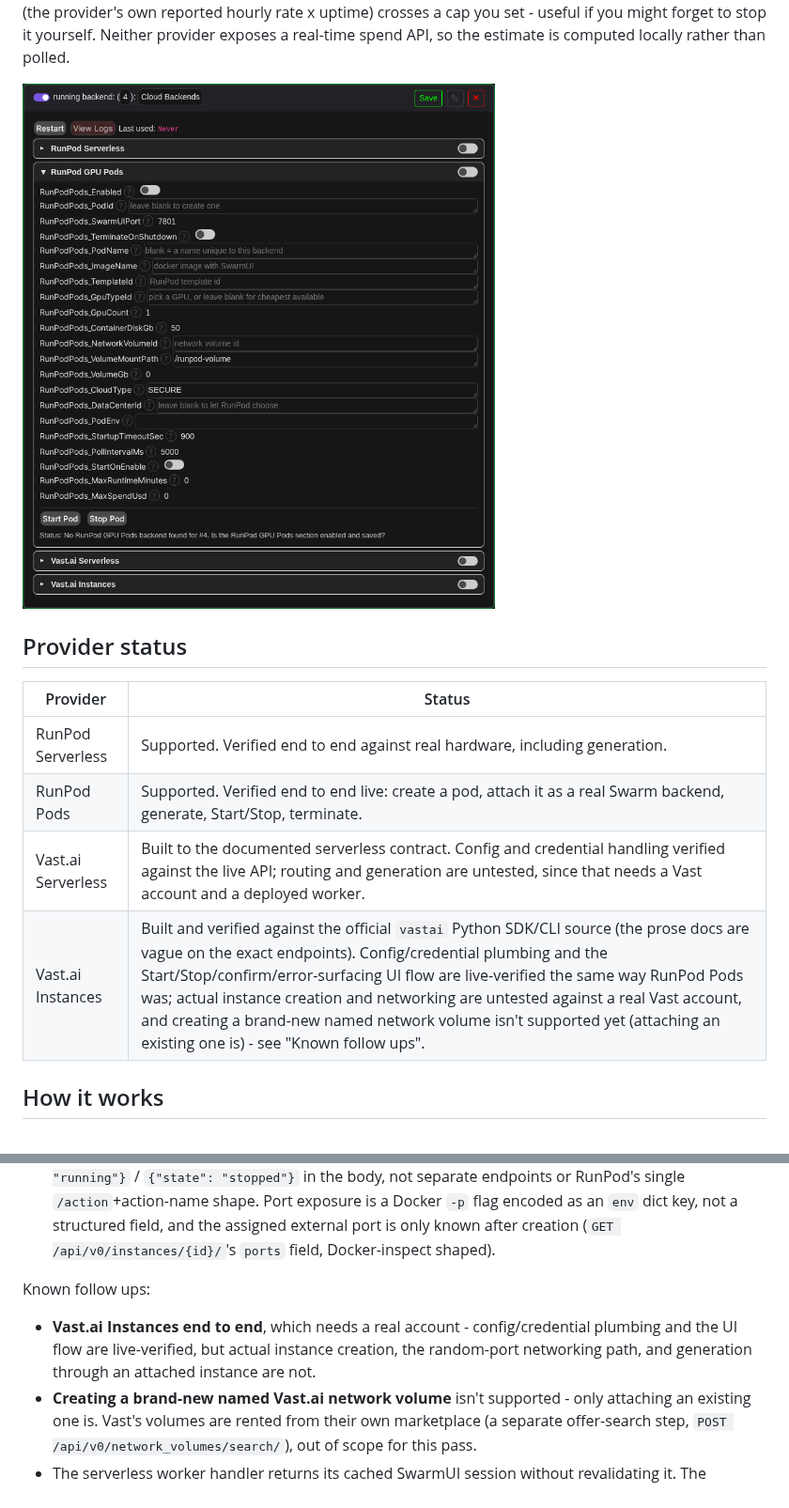
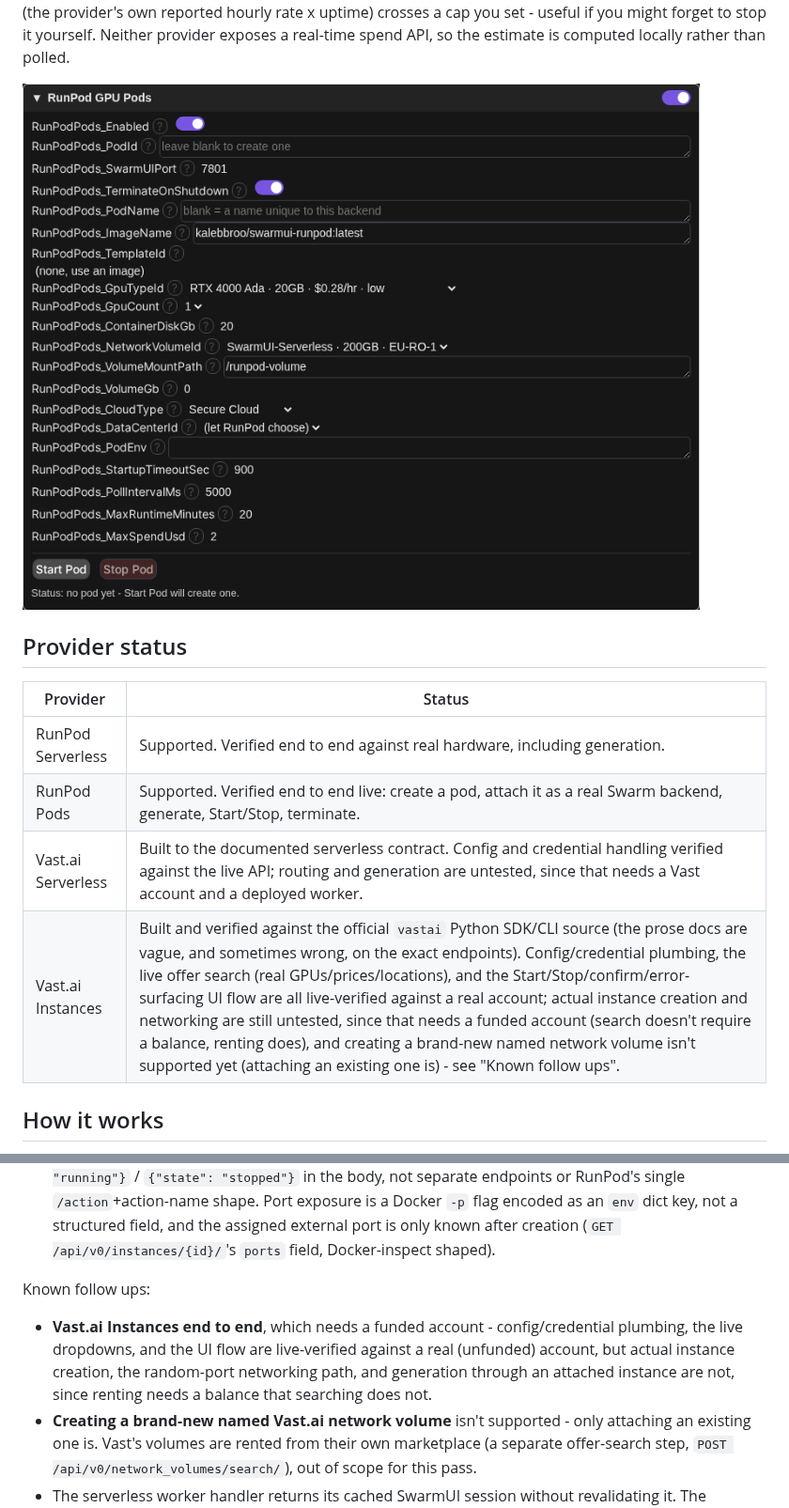
Before and after one commit to HartsyAI/SwarmUI-CloudBackends, a Markdown page: README.md, 2 parts joined by grey strips. Shown at 94% size. Drawn GitHub-style; pictures changed too: Assets/screenshots/runpod-live-dropdowns.png (added), Assets/screenshots/runpod-pods-expanded.png (deleted).

```diff
--- a/README.md
+++ b/README.md
@@ -26,7 +26,7 @@ Every cloud backend belongs to exactly one user and runs on that user's own key:
 
 The two "rent a whole instance" sections (RunPod GPU Pods, Vast.ai Instances) additionally get **Start** / **Stop** buttons with a live status line (state, GPU, cost/hr, uptime). Starting always confirms first (with a live price estimate when available, since either kind of instance bills continuously until stopped). Two optional failsafes are also available on each: auto-stop after N minutes of runtime, and/or once estimated spend (the provider's own reported hourly rate x uptime) crosses a cap you set - useful if you might forget to stop it yourself. Neither provider exposes a real-time spend API, so the estimate is computed locally rather than polled.
 
-![RunPod GPU Pods section expanded, showing fields, Start/Stop buttons and the live status line](Assets/screenshots/runpod-pods-expanded.png)
+![RunPod GPU Pods section expanded, showing fields, Start/Stop buttons and the live status line](Assets/screenshots/runpod-live-dropdowns.png)
 
 ## Provider status
 
@@ -35,7 +35,7 @@ The two "rent a whole instance" sections (RunPod GPU Pods, Vast.ai Instances) ad
 | RunPod Serverless | Supported. Verified end to end against real hardware, including generation. |
 | RunPod Pods | Supported. Verified end to end live: create a pod, attach it as a real Swarm backend, generate, Start/Stop, terminate. |
 | Vast.ai Serverless | Built to the documented serverless contract. Config and credential handling verified against the live API; routing and generation are untested, since that needs a Vast account and a deployed worker. |
-| Vast.ai Instances | Built and verified against the official `vastai` Python SDK/CLI source (the prose docs are vague on the exact endpoints). Config/credential plumbing and the Start/Stop/confirm/error-surfacing UI flow are live-verified the same way RunPod Pods was; actual instance creation and networking are untested against a real Vast account, and creating a brand-new named network volume isn't supported yet (attaching an existing one is) - see "Known follow ups". |
+| Vast.ai Instances | Built and verified against the official `vastai` Python SDK/CLI source (the prose docs are vague, and sometimes wrong, on the exact endpoints). Config/credential plumbing, the live offer search (real GPUs/prices/locations), and the Start/Stop/confirm/error-surfacing UI flow are all live-verified against a real account; actual instance creation and networking are still untested, since that needs a funded account (search doesn't require a balance, renting does), and creating a brand-new named network volume isn't supported yet (attaching an existing one is) - see "Known follow ups". |
 
 ## How it works
 
@@ -183,7 +197,7 @@ One gotcha while iterating: SwarmUI caches the built extension DLL against this
 
 Known follow ups:
 
-* **Vast.ai Instances end to end**, which needs a real account - config/credential plumbing and the UI flow are live-verified, but actual instance creation, the random-port networking path, and generation through an attached instance are not.
+* **Vast.ai Instances end to end**, which needs a funded account - config/credential plumbing, the live dropdowns, and the UI flow are live-verified against a real (unfunded) account, but actual instance creation, the random-port networking path, and generation through an attached instance are not, since renting needs a balance that searching does not.
 * **Creating a brand-new named Vast.ai network volume** isn't supported - only attaching an existing one is. Vast's volumes are rented from their own marketplace (a separate offer-search step, `POST /api/v0/network_volumes/search/`), out of scope for this pass.
 * The serverless worker handler returns its cached SwarmUI session without revalidating it. The extension compensates by refreshing the remote session in place when it sees `invalid_session_id`.
 * The Vast.ai Serverless path end to end, which needs an account, a workergroup and a deployed worker.
```
Also changed, not shown: other parts of README.md (+14 -0 lines), Assets/screenshots/runpod-gputype-dropdown-open.png (added), Assets/screenshots/vastai-live-dropdowns.png (added), Assets/screenshots/vastai-offer-dropdown-open.png (added).
